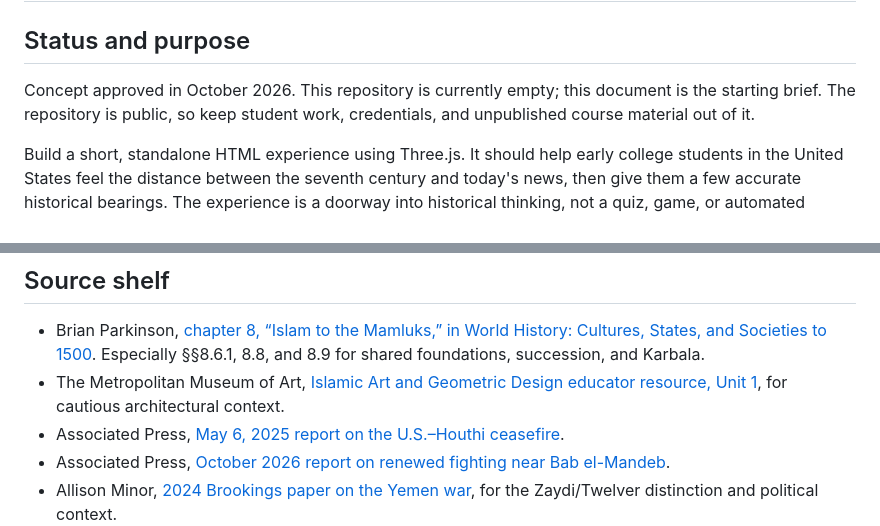
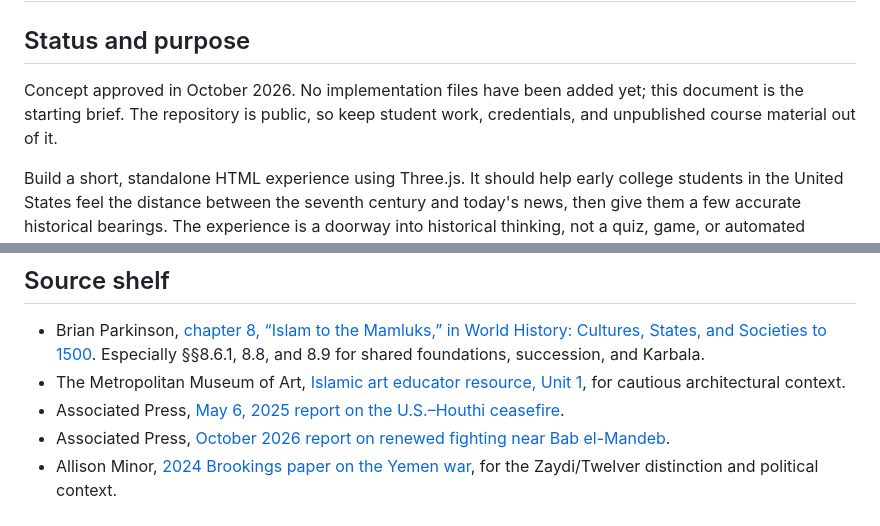
Before and after one commit to wangy113/after-632-gpt-sol-6, a Markdown page: HANDOFF.md, 2 parts joined by grey strips. Drawn GitHub-style.

Commit message:
Clarify handoff status and source label

```diff
--- a/HANDOFF.md
+++ b/HANDOFF.md
@@ -2,7 +2,7 @@
 
 ## Status and purpose
 
-Concept approved in October 2026. This repository is currently empty; this document is the starting brief. The repository is public, so keep student work, credentials, and unpublished course material out of it.
+Concept approved in October 2026. No implementation files have been added yet; this document is the starting brief. The repository is public, so keep student work, credentials, and unpublished course material out of it.
 
 Build a short, standalone HTML experience using Three.js. It should help early college students in the United States feel the distance between the seventh century and today's news, then give them a few accurate historical bearings. The experience is a doorway into historical thinking, not a quiz, game, or automated discussion-post writer.
 
@@ -48,7 +48,7 @@ The first implementation milestone is one complete courtyard and one historicall
 ## Source shelf
 
 - Brian Parkinson, [chapter 8, “Islam to the Mamluks,” in World History: Cultures, States, and Societies to 1500](https://alg.manifoldapp.org/read/world-history/section/b5b7defa-a694-4cff-bdc7-cc550c80af5d). Especially §§8.6.1, 8.8, and 8.9 for shared foundations, succession, and Karbala.
-- The Metropolitan Museum of Art, [Islamic Art and Geometric Design educator resource, Unit 1](https://www.metmuseum.org/-/media/files/learn/for%20educators/publications%20for%20educators/islamic%20teacher%20resource/unit1.pdf), for cautious architectural context.
+- The Metropolitan Museum of Art, [Islamic art educator resource, Unit 1](https://www.metmuseum.org/-/media/files/learn/for%20educators/publications%20for%20educators/islamic%20teacher%20resource/unit1.pdf), for cautious architectural context.
 - Associated Press, [May 6, 2025 report on the U.S.–Houthi ceasefire](https://www.ap.org/news-highlights/spotlights/2025/trump-says-the-us-will-stop-bombing-yemens-houthis-after-rebels-say-theyll-stop-targeting-ships/).
 - Associated Press, [October 2026 report on renewed fighting near Bab el-Mandeb](https://apnews.com/article/yemen-houthis-iran-saudi-mandeb-hormuz-oil-67d70a6b39c0c4fb3149e3f3981805ee).
 - Allison Minor, [2024 Brookings paper on the Yemen war](https://www.brookings.edu/wp-content/uploads/2024/09/Minor_How-the-US-could-have-prevented-the-Yemen-War_2024.pdf), for the Zaydi/Twelver distinction and political context.
```
